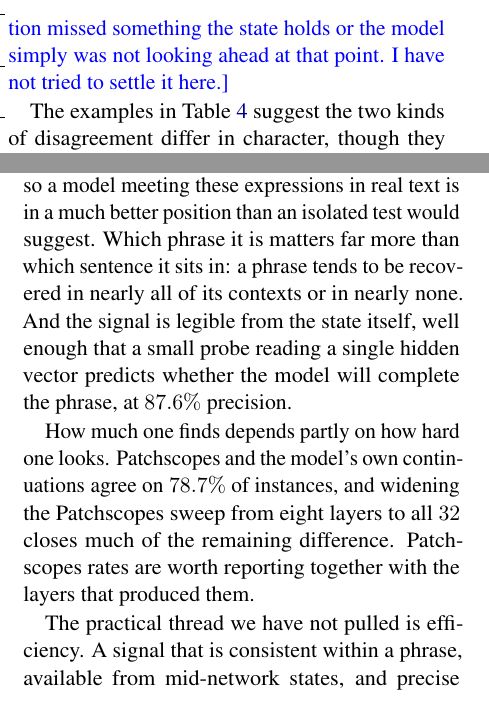
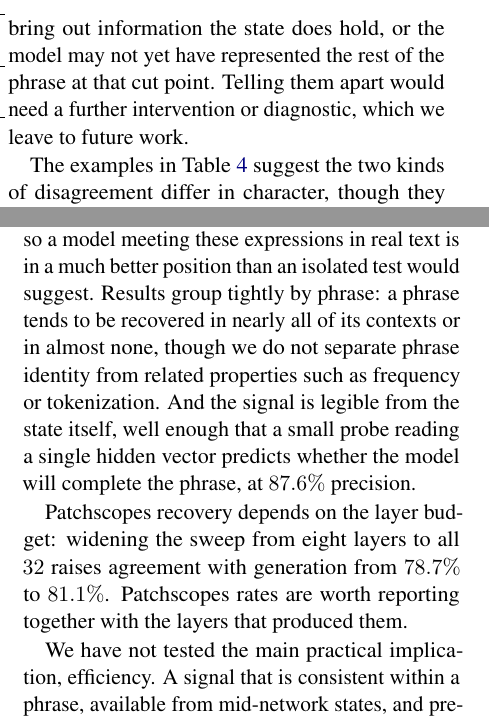
Before and after one commit to nimrodsegev/Amirim-Project, a LaTeX paper (main.tex, which reads text/5.results.tex, text/999.conclusion.tex): two parts of the columns of pages 7 and 9 of 15, joined at a grey line, cut at the place of the change. Compiled offline with pdfLaTeX.

Commit message:
Act on the external review of the revised draft
The author note at the end of 5.3 is now prose. The point belongs in the paper:
where generation succeeds and Patchscopes fails, these measurements cannot say
whether the intervention missed something or the model had not represented the
rest yet. Stated as an open question rather than left as a comment.

"Which phrase it is matters far more than which sentence" claimed more than the
binomial test supports, and had spread to the abstract, introduction and
conclusion. Replaced with the grouping statement, keeping the concrete half a
reader can picture.

"9.9k naturally occurring sentences" read as 9.9k distinct sentences when 44.8%
are duplicates. Now states collected instances and distinct pairs.

Also: Figure 1 no longer uses h^l_p before it is defined, 5.4 no longer says
the model is "really looking ahead", the false-positive figure says what it
combines, and three literary sentences in the conclusion say the thing directly.

```diff
--- a/text/5.results.tex
+++ b/text/5.results.tex
@@ -147,11 +147,13 @@ layers, with $18.9\%$ of instances classified differently and $7.8\%$ recovered
 only by Patchscopes. We keep the eight-layer sweep as our primary measurement
 because every per-layer, per-category and probing analysis was run on that layer
 set. Readers comparing our Patchscopes rates against other work should note that
-the budget moves them by six to eight points.\nimrod{Worth discussing: when
-Patchscopes fails and generation succeeds, we cannot tell from these
-measurements whether the intervention missed something the state holds or the
-model simply was not looking ahead at that point. I have not tried to settle it
-here.}
+the budget moves them by six to eight points.
+
+Where generation succeeds and Patchscopes fails, these measurements cannot
+separate two explanations: the intervention may have failed to bring out
+information the state does hold, or the model may not yet have represented the
+rest of the phrase at that cut point. Telling them apart would need a further
+intervention or diagnostic, which we leave to future work.
 
 The examples in Table~\ref{tab:disagree} suggest the two kinds of disagreement
 differ in character, though they are illustrative rather than a systematic
--- a/text/999.conclusion.tex
+++ b/text/999.conclusion.tex
@@ -8,19 +8,19 @@ Patchscopes recovers the remaining tokens in $57.5\%$ of instances three tokens
 before the phrase ends, and in $38.7\%$ five tokens before. The same phrases
 shown with no surrounding sentence are recovered far less often, so a model
 meeting these expressions in real text is in a much better position than an
-isolated test would suggest. Which phrase it is matters far more than which
-sentence it sits in: a phrase tends to be recovered in nearly all of its
-contexts or in nearly none. And the signal is legible from the state itself,
+isolated test would suggest. Results group tightly by phrase: a phrase tends to
+be recovered in nearly all of its contexts or in almost none, though we do not
+separate phrase identity from related properties such as frequency or
+tokenization. And the signal is legible from the state itself,
 well enough that a small probe reading a single hidden vector predicts whether
 the model will complete the phrase, at $87.6\%$ precision.
 
-How much one finds depends partly on how hard one looks. Patchscopes and the
-model's own continuations agree on $78.7\%$ of instances, and widening the
-Patchscopes sweep from eight layers to all $32$ closes much of the remaining
-difference. Patchscopes rates are worth reporting together with the layers that
-produced them.
+Patchscopes recovery depends on the layer budget: widening the sweep from eight
+layers to all $32$ raises agreement with generation from $78.7\%$ to $81.1\%$.
+Patchscopes rates are worth reporting together with the layers that produced
+them.
 
-The practical thread we have not pulled is efficiency. A signal that is
+We have not tested the main practical implication, efficiency. A signal that is
 consistent within a phrase, available from mid-network states, and precise
 enough to be worth testing as a control signal is the kind of signal a decoding
 scheme could use to commit several tokens at once rather than paying full depth
```
Also changed, not shown: code/make_schematic.py (+1 -1 lines), main.tex (+5 -4 lines), text/1.introduction.tex (+7 -6 lines), figures/motivation.pdf, text/5.results.tex (8 more changed lines), text/999.conclusion.tex (5 more changed lines).
